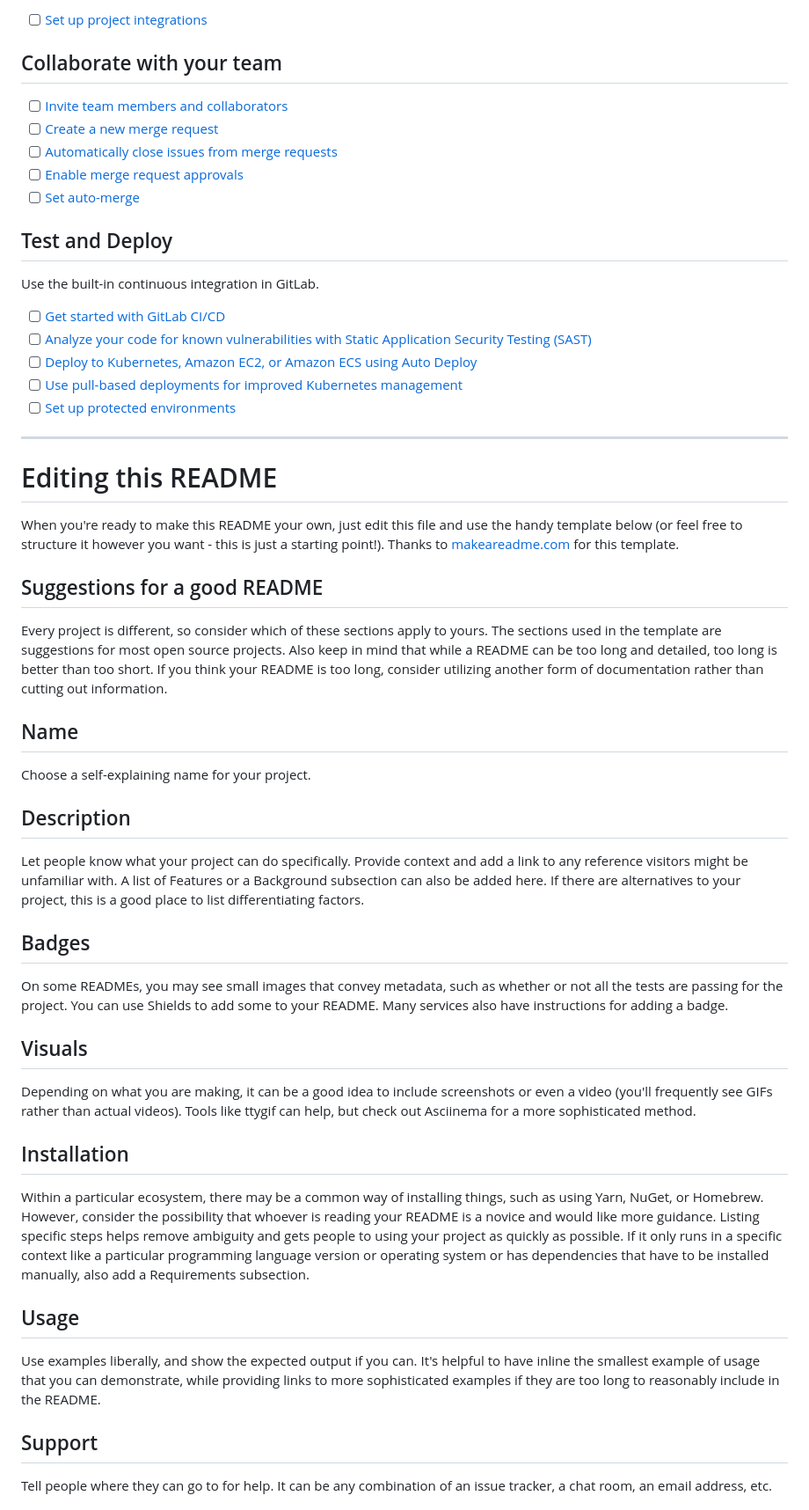
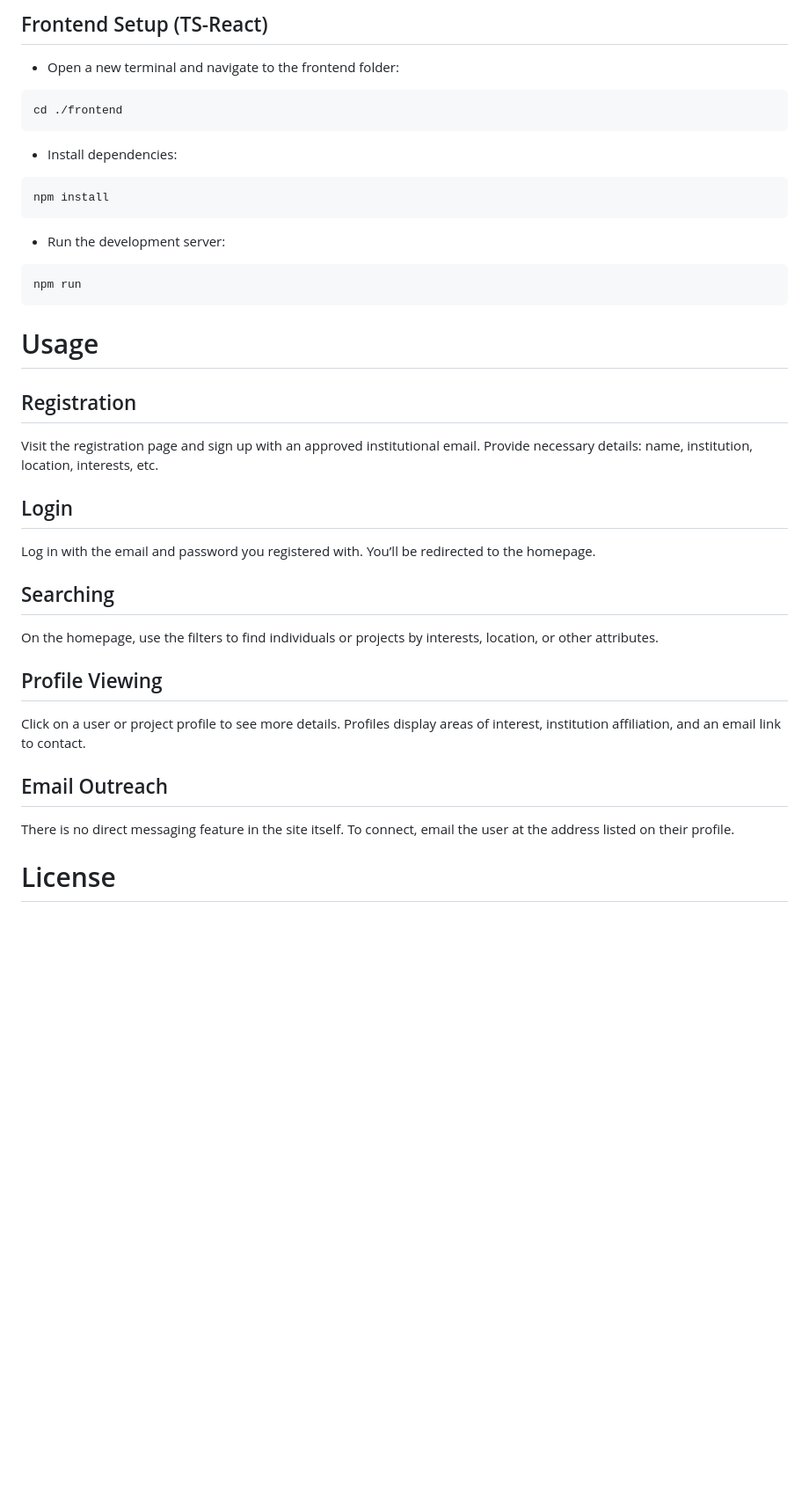
Before and after one commit to PitiphongK/Handshake, a Markdown page: README.md, the part around one of its changes. Shown at 88% size. Drawn GitHub-style; blank space fills up the shorter version.

````diff
--- a/README.md
+++ b/README.md
@@ -23,52 +71,48 @@ git push -uf origin main
 
-- [ ] [Set up project integrations](https://stgit.dcs.gla.ac.uk/team-project-h/2024/sh18/sh18-main/-/settings/integrations)
+## Frontend Setup (TS-React)
 
-## Collaborate with your team
+* Open a new terminal and navigate to the frontend folder:
 
-- [ ] [Invite team members and collaborators](https://docs.gitlab.com/ee/user/project/members/)
-- [ ] [Create a new merge request](https://docs.gitlab.com/ee/user/project/merge_requests/creating_merge_requests.html)
-- [ ] [Automatically close issues from merge requests](https://docs.gitlab.com/ee/user/project/issues/managing_issues.html#closing-issues-automatically)
-- [ ] [Enable merge request approvals](https://docs.gitlab.com/ee/user/project/merge_requests/approvals/)
-- [ ] [Set auto-merge](https://docs.gitlab.com/ee/user/project/merge_requests/merge_when_pipeline_succeeds.html)
+```
+cd ./frontend
+```
 
-## Test and Deploy
+* Install dependencies:
 
-Use the built-in continuous integration in GitLab.
+```
+npm install
+```
 
-- [ ] [Get started with GitLab CI/CD](https://docs.gitlab.com/ee/ci/quick_start/index.html)
-- [ ] [Analyze your code for known vulnerabilities with Static Application Security Testing (SAST)](https://docs.gitlab.com/ee/user/application_security/sast/)
-- [ ] [Deploy to Kubernetes, Amazon EC2, or Amazon ECS using Auto Deploy](https://docs.gitlab.com/ee/topics/autodevops/requirements.html)
-- [ ] [Use pull-based deployments for improved Kubernetes management](https://docs.gitlab.com/ee/user/clusters/agent/)
-- [ ] [Set up protected environments](https://docs.gitlab.com/ee/ci/environments/protected_environments.html)
+* Run the development server:
 
-***
+```
+npm run
+```
 
-# Editing this README
+# Usage
+## Registration
 
-When you're ready to make this README your own, just edit this file and use the handy template below (or feel free to structure it however you want - this is just a starting point!). Thanks to [makeareadme.com](https://www.makeareadme.com/) for this template.
+Visit the registration page and sign up with an approved institutional email.
+Provide necessary details: name, institution, location, interests, etc.
 
-## Suggestions for a good README
+## Login
 
-Every project is different, so consider which of these sections apply to yours. The sections used in the template are suggestions for most open source projects. Also keep in mind that while a README can be too long and detailed, too long is better than too short. If you think your README is too long, consider utilizing another form of documentation rather than cutting out information.
+Log in with the email and password you registered with.
+You’ll be redirected to the homepage.
 
-## Name
-Choose a self-explaining name for your project.
+## Searching
 
-## Description
-Let people know what your project can do specifically. Provide context and add a link to any reference visitors might be unfamiliar with. A list of Features or a Background subsection can also be added here. If there are alternatives to your project, this is a good place to list differentiating factors.
+On the homepage, use the filters to find individuals or projects by interests, location, or other attributes.
 
-## Badges
-On some READMEs, you may see small images that convey metadata, such as whether or not all the tests are passing for the project. You can use Shields to add some to your README. Many services also have instructions for adding a badge.
+## Profile Viewing
 
-## Visuals
-Depending on what you are making, it can be a good idea to include screenshots or even a video (you'll frequently see GIFs rather than actual videos). Tools like ttygif can help, but check out Asciinema for a more sophisticated method.
+Click on a user or project profile to see more details.
+Profiles display areas of interest, institution affiliation, and an email link to contact.
 
-## Installation
-Within a particular ecosystem, there may be a common way of installing things, such as using Yarn, NuGet, or Homebrew. However, consider the possibility that whoever is reading your README is a novice and would like more guidance. Listing specific steps helps remove ambiguity and gets people to using your project as quickly as possible. If it only runs in a specific context like a particular programming language version or operating system or has dependencies that have to be installed manually, also add a Requirements subsection.
+## Email Outreach
 
-## Usage
-Use examples liberally, and show the expected output if you can. It's helpful to have inline the smallest example of usage that you can demonstrate, while providing links to more sophisticated examples if they are too long to reasonably include in the README.
+There is no direct messaging feature in the site itself.
+To connect, email the user at the address listed on their profile.
 
-## Support
-Tell people where they can go to for help. It can be any combination of an issue tracker, a chat room, an email address, etc.
+# License
 
````
Also changed, not shown: other parts of README.md (+61 -30 lines).
